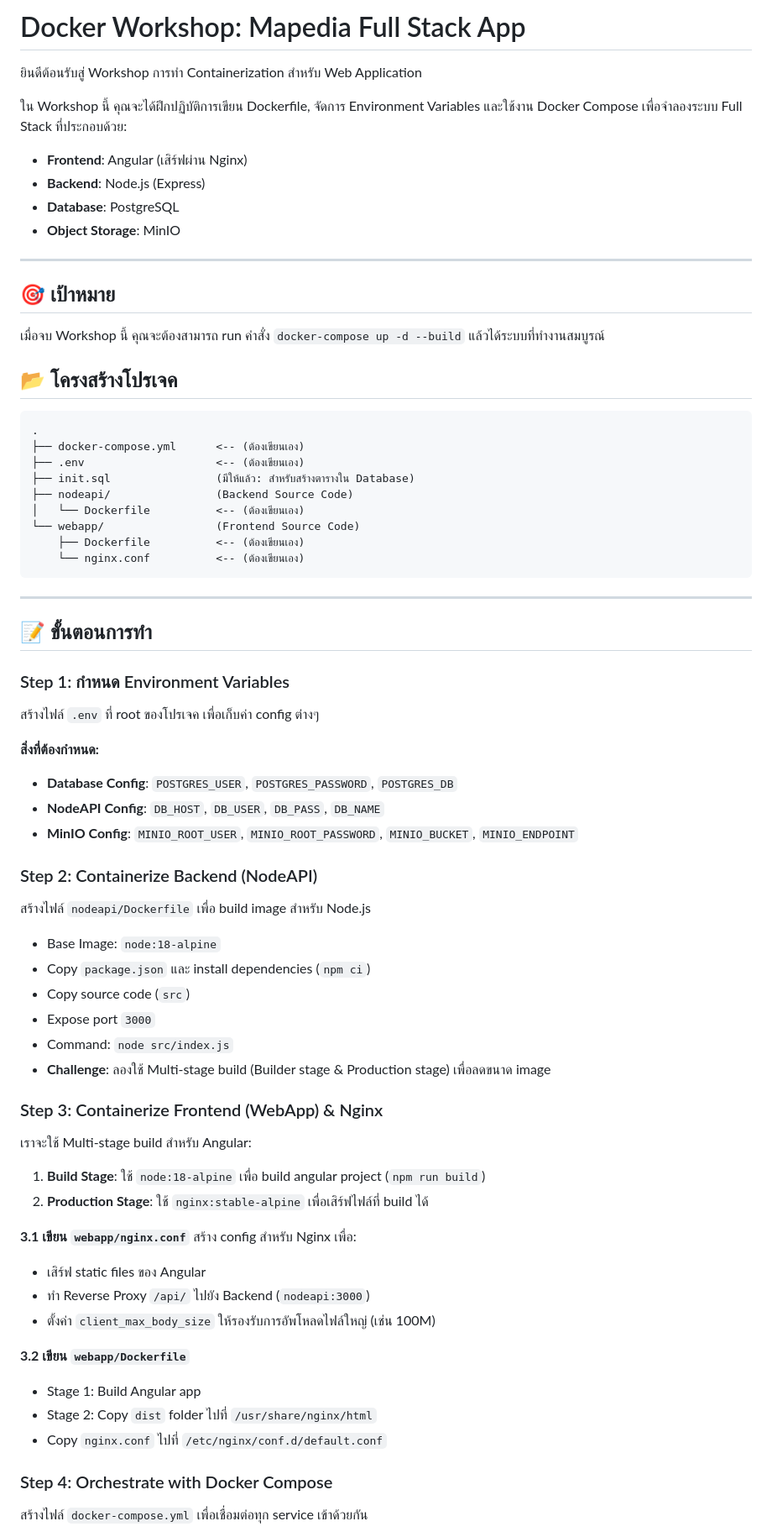
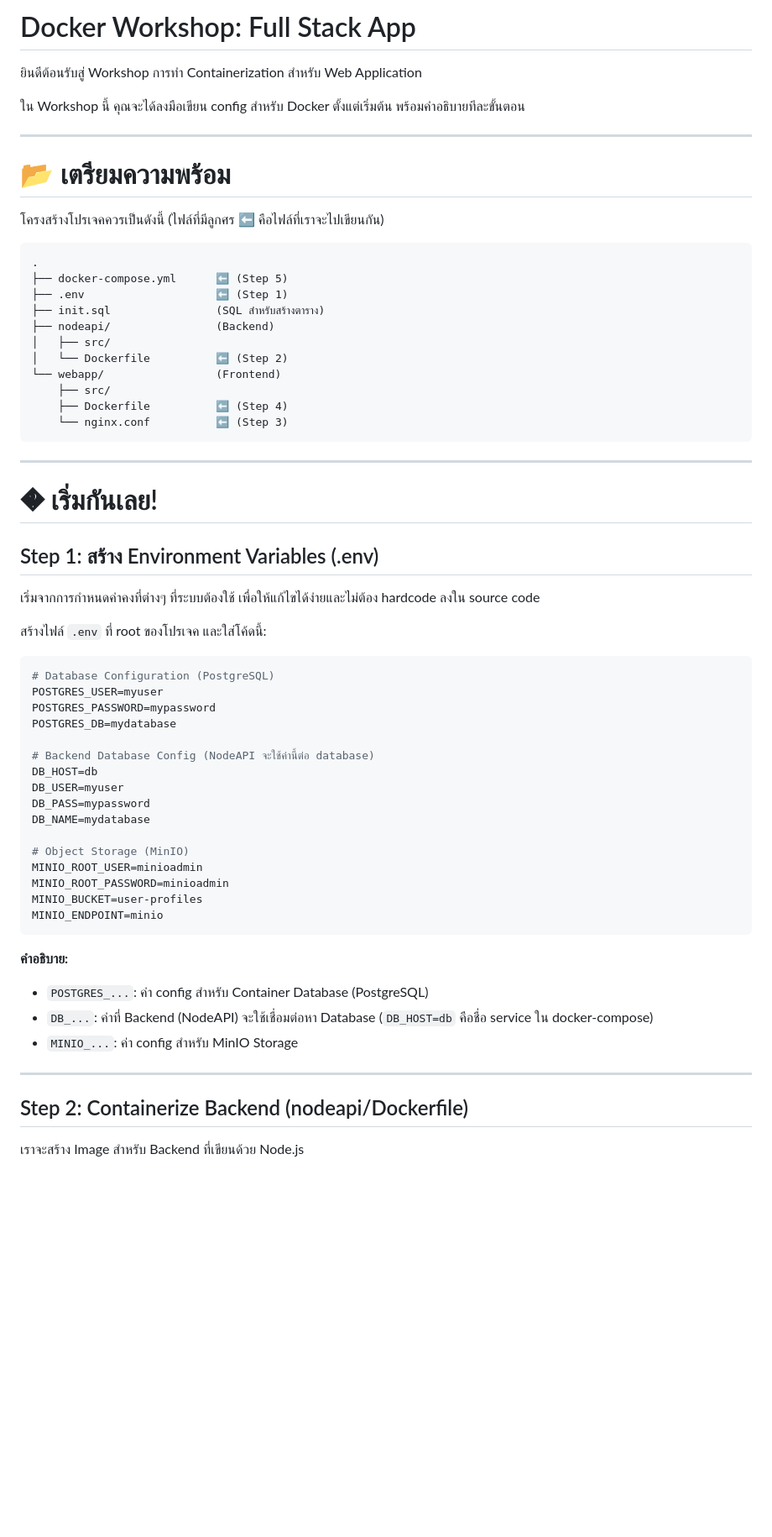
Before and after one commit to Pongpisud1998/docker-workshop, a Markdown page: README.md, the part around one of its changes. Shown at 84% size. Drawn GitHub-style; blank space fills up the shorter version.

````diff
--- a/README.md
+++ b/README.md
@@ -1,68 +1,61 @@
-# Docker Workshop: Mapedia Full Stack App
+# Docker Workshop: Full Stack App
 
 ยินดีต้อนรับสู่ Workshop การทำ Containerization สำหรับ Web Application
 
-ใน Workshop นี้ คุณจะได้ฝึกปฏิบัติการเขียน Dockerfile, จัดการ Environment Variables และใช้งาน Docker Compose เพื่อจำลองระบบ Full Stack ที่ประกอบด้วย:
-- **Frontend**: Angular (เสิร์ฟผ่าน Nginx)
-- **Backend**: Node.js (Express)
-- **Database**: PostgreSQL
-- **Object Storage**: MinIO
+ใน Workshop นี้ คุณจะได้ลงมือเขียน config สำหรับ Docker ตั้งแต่เริ่มต้น พร้อมคำอธิบายทีละขั้นตอน
 
 ---
 
-## 🎯 เป้าหมาย
-เมื่อจบ Workshop นี้ คุณจะต้องสามารถ run คำสั่ง `docker-compose up -d --build` แล้วได้ระบบที่ทำงานสมบูรณ์
-
-## 📂 โครงสร้างโปรเจค
+# 📂 เตรียมความพร้อม
+โครงสร้างโปรเจคควรเป็นดังนี้ (ไฟล์ที่มีลูกศร ⬅️ คือไฟล์ที่เราจะไปเขียนกัน)
 ```
 .
-├── docker-compose.yml      <-- (ต้องเขียนเอง)
-├── .env                    <-- (ต้องเขียนเอง)
-├── init.sql                (มีให้แล้ว: สำหรับสร้างตารางใน Database)
-├── nodeapi/                (Backend Source Code)
-│   └── Dockerfile          <-- (ต้องเขียนเอง)
-└── webapp/                 (Frontend Source Code)
-    ├── Dockerfile          <-- (ต้องเขียนเอง)
-    └── nginx.conf          <-- (ต้องเขียนเอง)
+├── docker-compose.yml      ⬅️ (Step 5)
+├── .env                    ⬅️ (Step 1)
+├── init.sql                (SQL สำหรับสร้างตาราง)
+├── nodeapi/                (Backend)
+│   ├── src/
+│   └── Dockerfile          ⬅️ (Step 2)
+└── webapp/                 (Frontend)
+    ├── src/
+    ├── Dockerfile          ⬅️ (Step 4)
+    └── nginx.conf          ⬅️ (Step 3)
 ```
 
 ---
 
-## 📝 ขั้นตอนการทำ
+# � เริ่มกันเลย!
 
-### Step 1: กำหนด Environment Variables
-สร้างไฟล์ `.env` ที่ root ของโปรเจค เพื่อเก็บค่า config ต่างๆ
+## Step 1: สร้าง Environment Variables (.env)
+เริ่มจากการกำหนดค่าคงที่ต่างๆ ที่ระบบต้องใช้ เพื่อให้แก้ไขได้ง่ายและไม่ต้อง hardcode ลงใน source code
 
-**สิ่งที่ต้องกำหนด:**
-- **Database Config**: `POSTGRES_USER`, `POSTGRES_PASSWORD`, `POSTGRES_DB`
-- **NodeAPI Config**: `DB_HOST`, `DB_USER`, `DB_PASS`, `DB_NAME`
-- **MinIO Config**: `MINIO_ROOT_USER`, `MINIO_ROOT_PASSWORD`, `MINIO_BUCKET`, `MINIO_ENDPOINT`
+สร้างไฟล์ `.env` ที่ root ของโปรเจค และใส่โค้ดนี้:
 
-### Step 2: Containerize Backend (NodeAPI)
-สร้างไฟล์ `nodeapi/Dockerfile` เพื่อ build image สำหรับ Node.js
-- Base Image: `node:18-alpine`
-- Copy `package.json` และ install dependencies (`npm ci`)
-- Copy source code (`src`)
-- Expose port `3000`
-- Command: `node src/index.js`
-- **Challenge**: ลองใช้ Multi-stage build (Builder stage & Production stage) เพื่อลดขนาด image
+```properties
+# Database Configuration (PostgreSQL)
+POSTGRES_USER=myuser
+POSTGRES_PASSWORD=mypassword
+POSTGRES_DB=mydatabase
 
-### Step 3: Containerize Frontend (WebApp) & Nginx
-เราจะใช้ Multi-stage build สำหรับ Angular:
-1.  **Build Stage**: ใช้ `node:18-alpine` เพื่อ build angular project (`npm run build`)
-2.  **Production Stage**: ใช้ `nginx:stable-alpine` เพื่อเสิร์ฟไฟล์ที่ build ได้
+# Backend Database Config (NodeAPI จะใช้ค่านี้ต่อ database)
+DB_HOST=db
+DB_USER=myuser
+DB_PASS=mypassword
+DB_NAME=mydatabase
 
-**3.1 เขียน `webapp/nginx.conf`**
-สร้าง config สำหรับ Nginx เพื่อ:
-- เสิร์ฟ static files ของ Angular
-- ทำ Reverse Proxy `/api/` ไปยัง Backend (`nodeapi:3000`)
-- ตั้งค่า `client_max_body_size` ให้รองรับการอัพโหลดไฟล์ใหญ่ (เช่น 100M)
+# Object Storage (MinIO)
+MINIO_ROOT_USER=minioadmin
+MINIO_ROOT_PASSWORD=minioadmin
+MINIO_BUCKET=user-profiles
+MINIO_ENDPOINT=minio
+```
+**คำอธิบาย:**
+- `POSTGRES_...`: ค่า config สำหรับ Container Database (PostgreSQL)
+- `DB_...`: ค่าที่ Backend (NodeAPI) จะใช้เชื่อมต่อหา Database (`DB_HOST=db` คือชื่อ service ใน docker-compose)
+- `MINIO_...`: ค่า config สำหรับ MinIO Storage
 
-**3.2 เขียน `webapp/Dockerfile`**
-- Stage 1: Build Angular app
-- Stage 2: Copy `dist` folder ไปที่ `/usr/share/nginx/html`
-- Copy `nginx.conf` ไปที่ `/etc/nginx/conf.d/default.conf`
+---
 
-### Step 4: Orchestrate with Docker Compose
-สร้างไฟล์ `docker-compose.yml` เพื่อเชื่อมต่อทุก service เข้าด้วยกัน
+## Step 2: Containerize Backend (nodeapi/Dockerfile)
+เราจะสร้าง Image สำหรับ Backend ที่เขียนด้วย Node.js
 
````
Also changed, not shown: other parts of README.md (+185 -26 lines).
